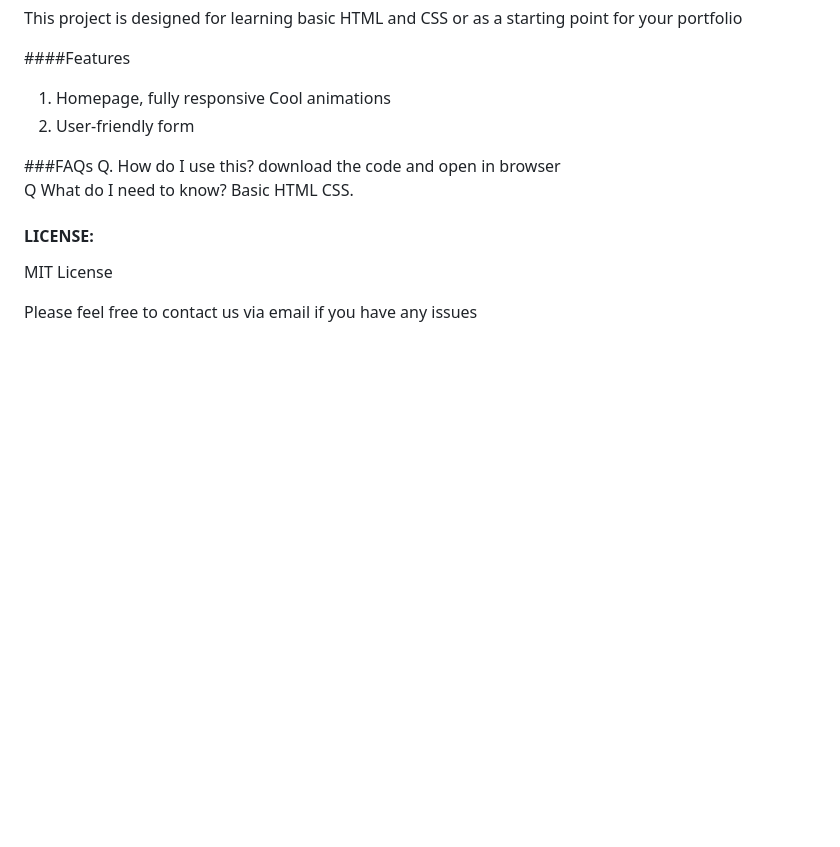
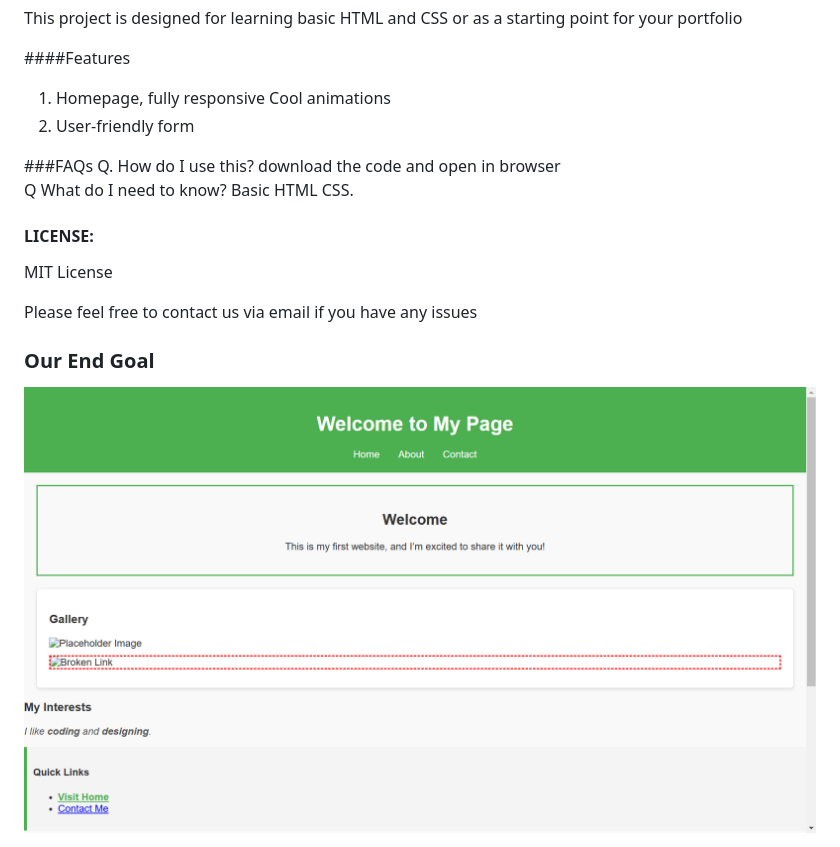
Before and after one commit to Peak-Craft/Club_Recap, a Markdown page: README.md, the part around the change. Rendered like a GitHub page; pictures changed too: endgoal.png (added); blank space fills up the shorter version.

Commit message:
task 2

```diff
--- a/README.md
+++ b/README.md
@@ -31,3 +31,6 @@ Q What do I need to know? Basic HTML CSS.
 MIT License
 
 Please feel free to contact us via email if you have any issues
+
+### Our End Goal
+<img src="./endgoal.png">
```
